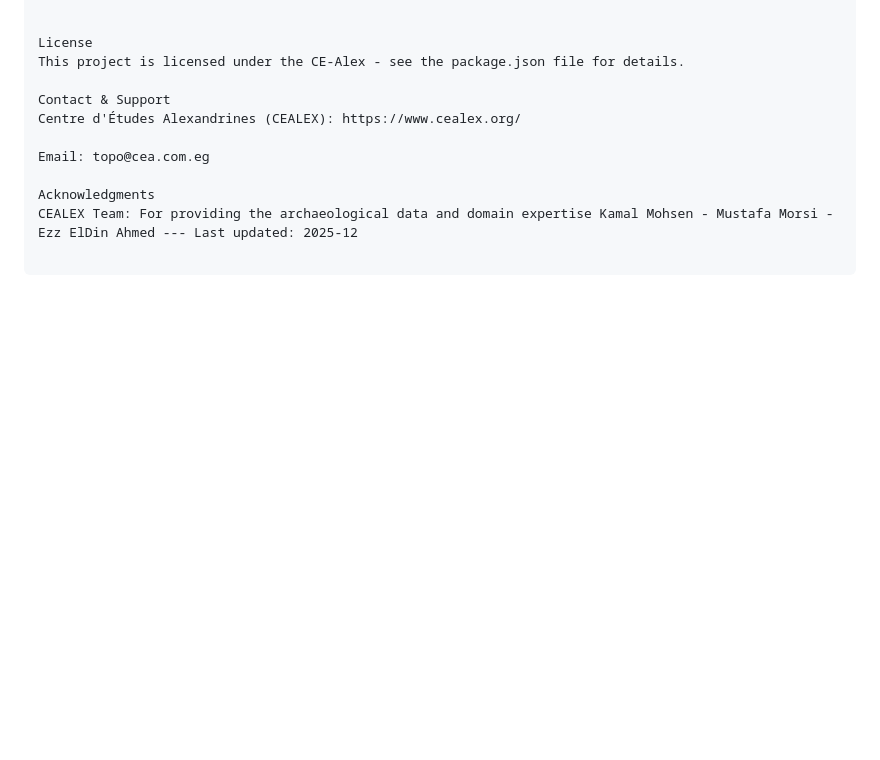
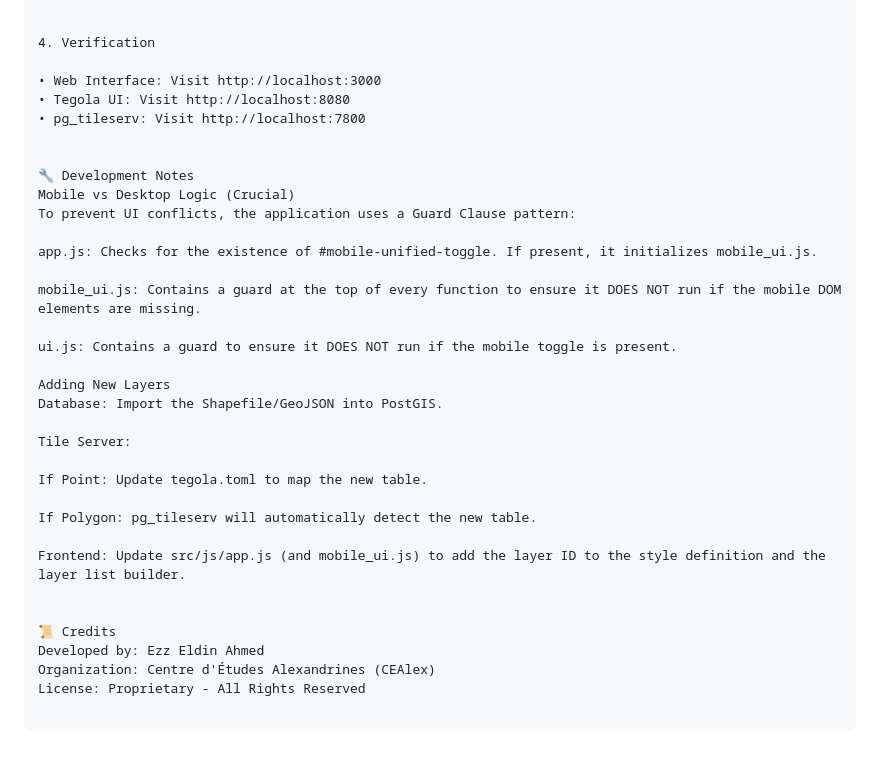
Before and after one commit to EzzEldinx/cartalex_deployed_version, a Markdown page: README.md, the part around one of its changes. GitHub-like rendering; blank space fills up the shorter version.

```diff
--- a/README.md
+++ b/README.md
@@ -336,12 +117,35 @@ Bash
 
 
-License
-This project is licensed under the CE-Alex - see the package.json file for details.
+4. Verification
 
-Contact & Support
-Centre d'Études Alexandrines (CEALEX): https://www.cealex.org/
+• Web Interface: Visit http://localhost:3000
+• Tegola UI: Visit http://localhost:8080
+• pg_tileserv: Visit http://localhost:7800
 
-Email: topo@cea.com.eg
 
-Acknowledgments
-CEALEX Team: For providing the archaeological data and domain expertise Kamal Mohsen - Mustafa Morsi - Ezz ElDin Ahmed --- Last updated: 2025-12
+🔧 Development Notes
+Mobile vs Desktop Logic (Crucial)
+To prevent UI conflicts, the application uses a Guard Clause pattern:
+
+app.js: Checks for the existence of #mobile-unified-toggle. If present, it initializes mobile_ui.js.
+
+mobile_ui.js: Contains a guard at the top of every function to ensure it DOES NOT run if the mobile DOM elements are missing.
+
+ui.js: Contains a guard to ensure it DOES NOT run if the mobile toggle is present.
+
+Adding New Layers
+Database: Import the Shapefile/GeoJSON into PostGIS.
+
+Tile Server:
+
+If Point: Update tegola.toml to map the new table.
+
+If Polygon: pg_tileserv will automatically detect the new table.
+
+Frontend: Update src/js/app.js (and mobile_ui.js) to add the layer ID to the style definition and the layer list builder.
+
+
+📜 Credits
+Developed by: Ezz Eldin Ahmed
+Organization: Centre d'Études Alexandrines (CEAlex)
+License: Proprietary - All Rights Reserved
```
Also changed, not shown: other parts of README.md (+101 -320 lines).
